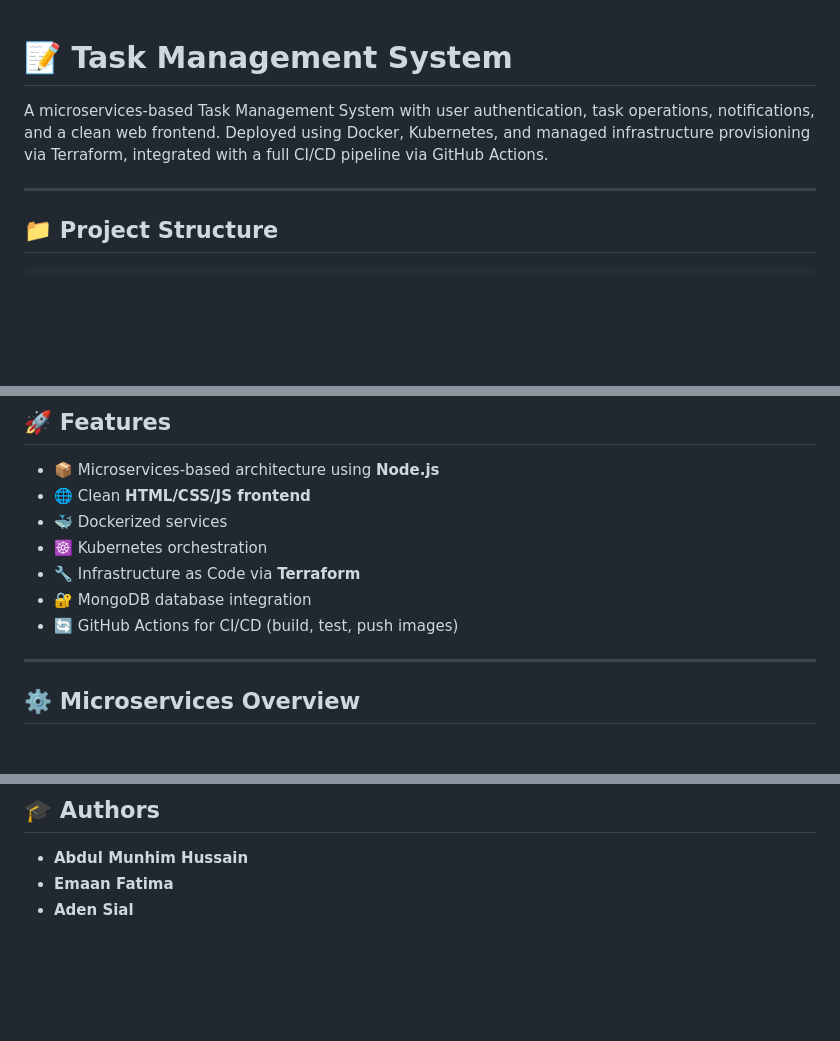
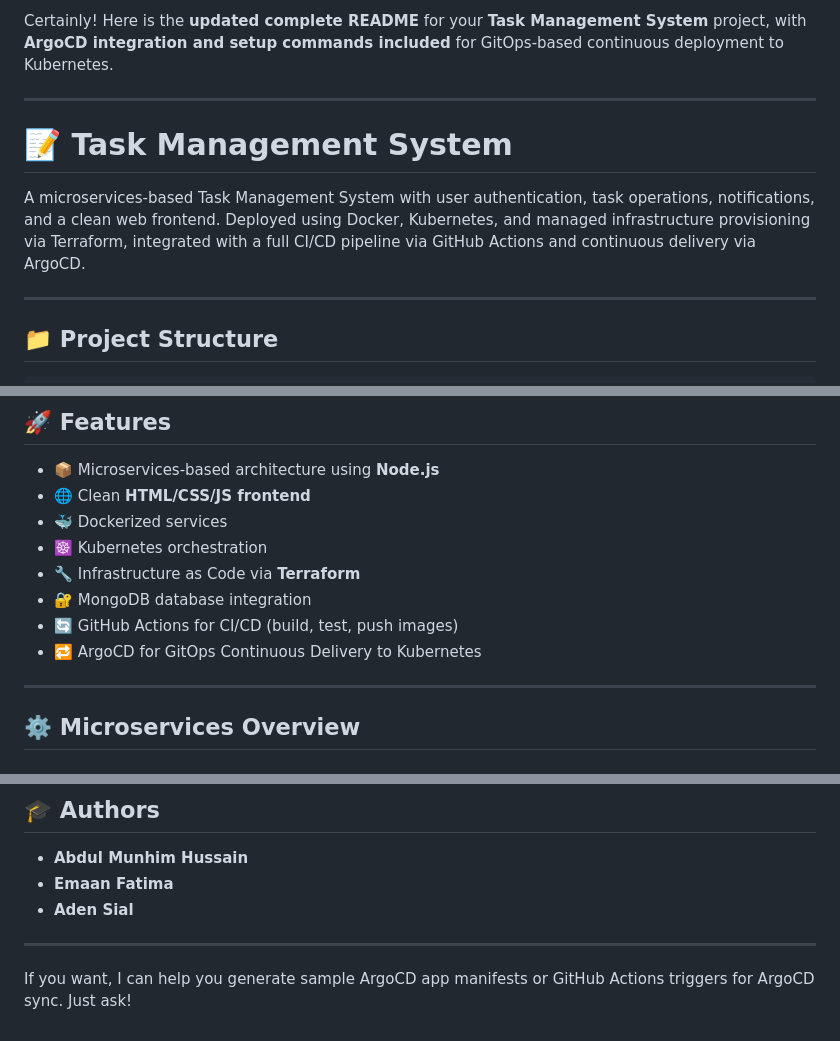
Before and after one commit to munhim/task-management-system, a Markdown page: README.md, 3 parts joined by grey strips. Rendered like a GitHub page; blank space fills up the shorter version.

```diff
--- a/README.md
+++ b/README.md
@@ -1,6 +1,10 @@
+Certainly! Here is the **updated complete README** for your **Task Management System** project, with **ArgoCD integration and setup commands included** for GitOps-based continuous deployment to Kubernetes.
+
+---
+
 # 📝 Task Management System
 
-A microservices-based Task Management System with user authentication, task operations, notifications, and a clean web frontend. Deployed using Docker, Kubernetes, and managed infrastructure provisioning via Terraform, integrated with a full CI/CD pipeline via GitHub Actions.
+A microservices-based Task Management System with user authentication, task operations, notifications, and a clean web frontend. Deployed using Docker, Kubernetes, and managed infrastructure provisioning via Terraform, integrated with a full CI/CD pipeline via GitHub Actions and continuous delivery via ArgoCD.
 
 ---
 
@@ -51,6 +55,7 @@ A microservices-based Task Management System with user authentication, task oper
 * 🔧 Infrastructure as Code via **Terraform**
 * 🔐 MongoDB database integration
 * 🔄 GitHub Actions for CI/CD (build, test, push images)
+* 🔁 ArgoCD for GitOps Continuous Delivery to Kubernetes
 
 ---
 
@@ -195,3 +267,7 @@ kubectl apply -f k8s/frontend.yaml
 * **Abdul Munhim Hussain**
 * **Emaan Fatima**
 * **Aden Sial**
+
+---
+
+If you want, I can help you generate sample ArgoCD app manifests or GitHub Actions triggers for ArgoCD sync. Just ask!
```
Also changed, not shown: other parts of README.md (+70 -3 lines).
